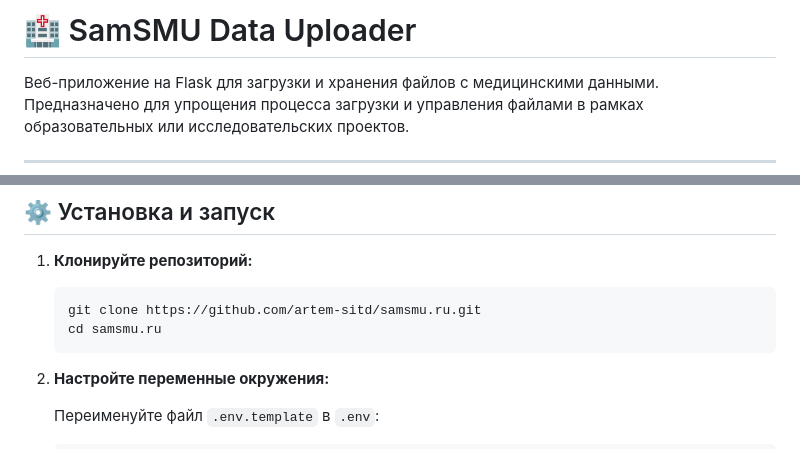
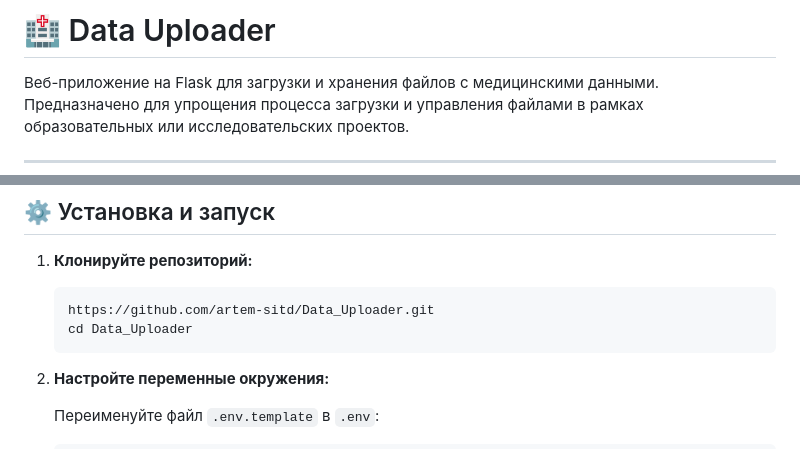
Before and after one commit to artem-sitd/Data_Uploader, a Markdown page: README.md, 2 parts joined by grey strips. Drawn GitHub-style.

````diff
--- a/README.md
+++ b/README.md
@@ -1,4 +1,4 @@
-# 🏥 SamSMU Data Uploader
+# 🏥 Data Uploader
 
 Веб-приложение на Flask для загрузки и хранения файлов с медицинскими данными. Предназначено для упрощения процесса загрузки и управления файлами в рамках образовательных или исследовательских проектов.
 
@@ -28,8 +28,8 @@
 1. **Клонируйте репозиторий:**
 
    ```bash
-   git clone https://github.com/artem-sitd/samsmu.ru.git
-   cd samsmu.ru
+   https://github.com/artem-sitd/Data_Uploader.git
+   cd Data_Uploader
    ```
 
 2. **Настройте переменные окружения:**
````
